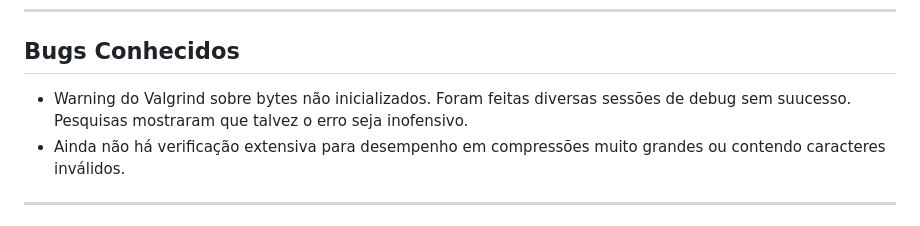
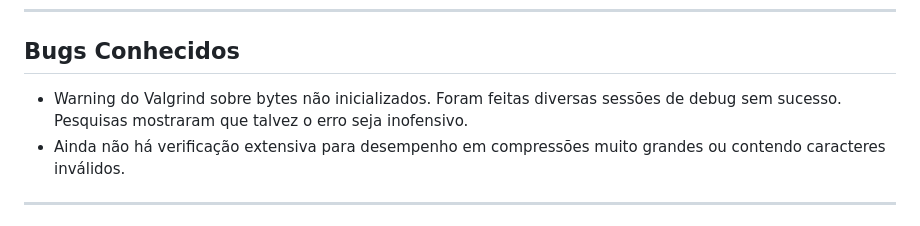
Before and after one commit to pietrocom/prog2-2025-1, a Markdown page: README.md, the part around the change. Drawn GitHub-style.

```diff
--- a/README.md
+++ b/README.md
@@ -142,7 +142,7 @@ Essas funções foram fundamentais para garantir consistência e evitar sobrescr
 
 ## Bugs Conhecidos
 
-- Warning do Valgrind sobre bytes não inicializados. Foram feitas diversas sessões de debug sem suucesso. Pesquisas mostraram que talvez o erro seja inofensivo.
+- Warning do Valgrind sobre bytes não inicializados. Foram feitas diversas sessões de debug sem sucesso. Pesquisas mostraram que talvez o erro seja inofensivo.
 - Ainda não há verificação extensiva para desempenho em compressões muito grandes ou contendo caracteres inválidos.
 
 ---
```
